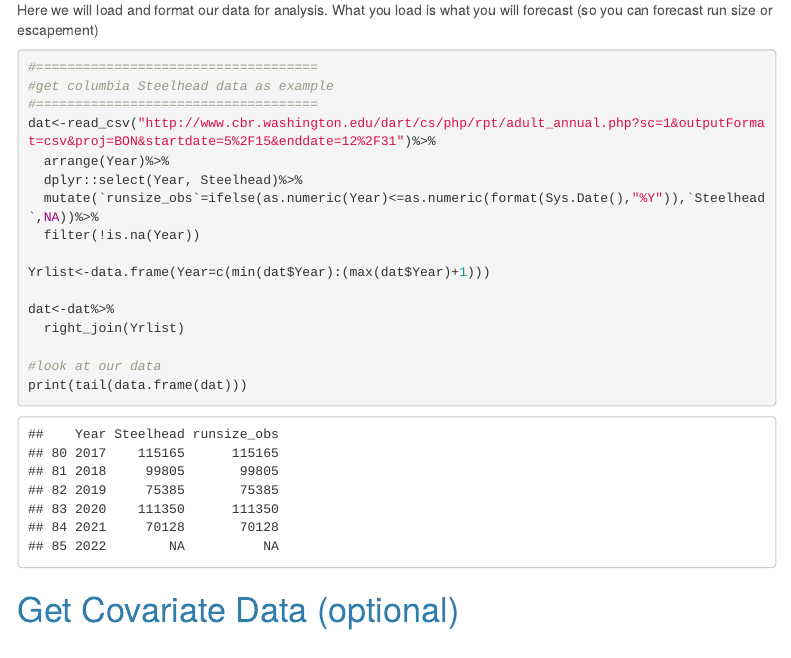
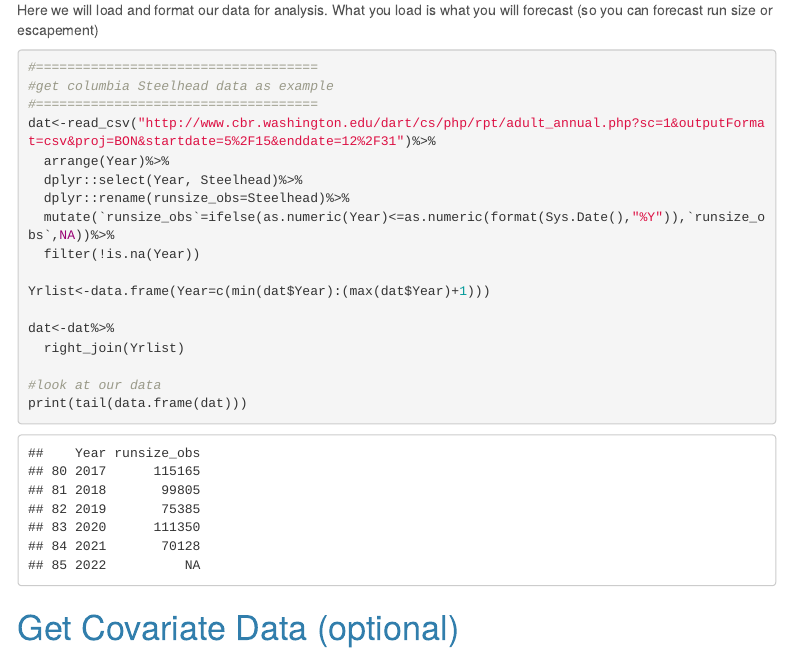
Before and after one commit to tbuehrens/Salmon_Forecast_Example, an R Markdown document (Salmon_Forecast_Steelhead.Rmd): the page in a window 1100 px wide, from 6250 px down. The pictures show the output file Salmon_Forecast_Steelhead.html that the author committed with the source, opened offline; menus at the side of the page are left out.

Commit message:
one tweak

```diff
--- a/Salmon_Forecast_Steelhead.Rmd
+++ b/Salmon_Forecast_Steelhead.Rmd
@@ -342,7 +342,8 @@ Here we will load and format our data for analysis. What you load is what you wi
 dat<-read_csv("http://www.cbr.washington.edu/dart/cs/php/rpt/adult_annual.php?sc=1&outputFormat=csv&proj=BON&startdate=5%2F15&enddate=12%2F31")%>%
   arrange(Year)%>%
   dplyr::select(Year, Steelhead)%>%
-  mutate(`runsize_obs`=ifelse(as.numeric(Year)<=as.numeric(format(Sys.Date(),"%Y")),`Steelhead`,NA))%>%
+  dplyr::rename(runsize_obs=Steelhead)%>%
+  mutate(`runsize_obs`=ifelse(as.numeric(Year)<=as.numeric(format(Sys.Date(),"%Y")),`runsize_obs`,NA))%>%
   filter(!is.na(Year))
 
 Yrlist<-data.frame(Year=c(min(dat$Year):(max(dat$Year)+1)))
```
Also changed, not shown: Salmon_Forecast_Steelhead.html.
